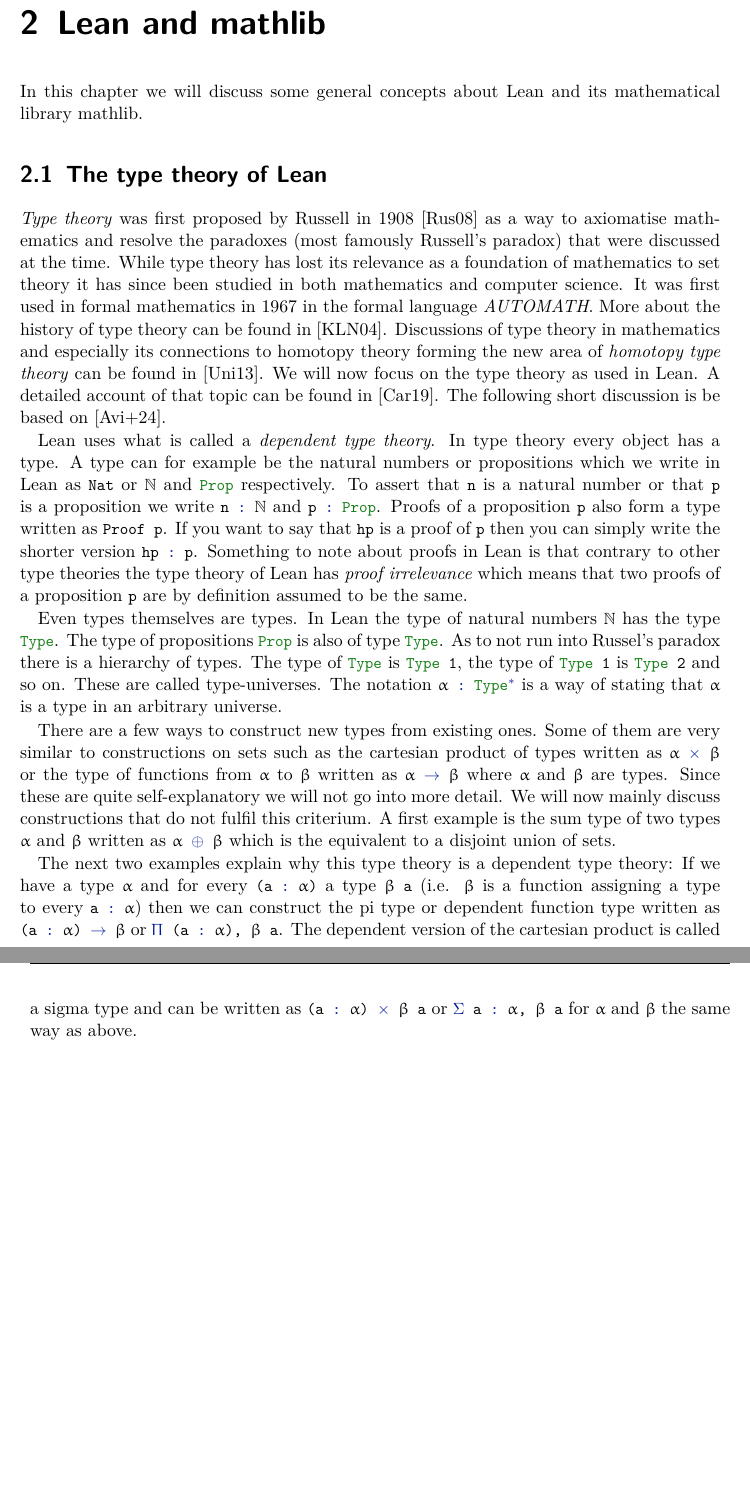
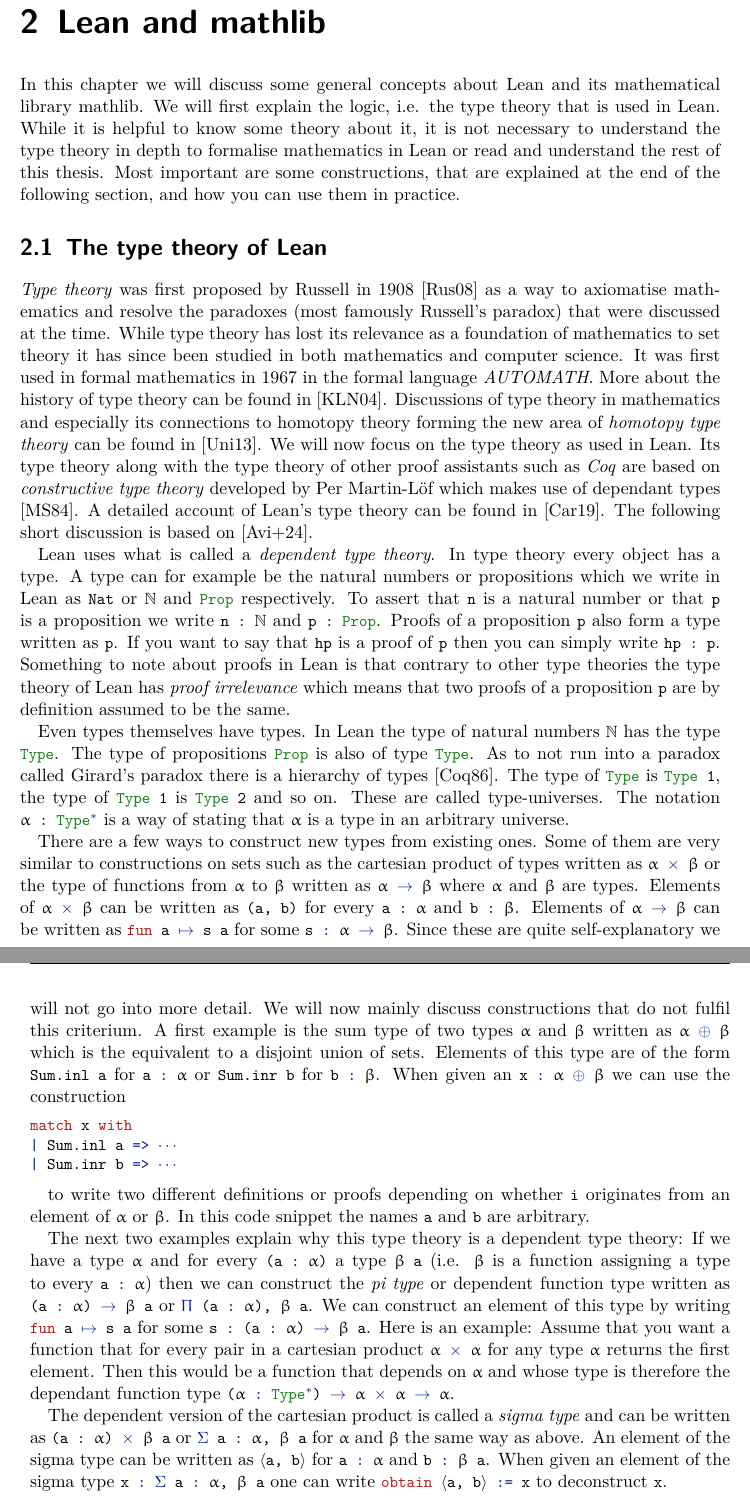
Before and after one commit to scholzhannah/CWComplexes, a LaTeX thesis (Latex/Thesis/thesis.tex, which reads Latex/Thesis/chapter_lean/chapter_lean.tex, Latex/Thesis/chapter_lean/section_type_theory.tex): two parts of pages 27 and 28 of 44, joined at a grey line, cut so that both start at the same text, the shorter picture padded with empty space. Compiled offline with pdfLaTeX.

Commit message:
started incorporating changes suggested by Floris

```diff
--- a/Latex/Thesis/chapter_lean/chapter_lean.tex
+++ b/Latex/Thesis/chapter_lean/chapter_lean.tex
@@ -1,7 +1,9 @@
 \chapter{Lean and mathlib}
 
 In this chapter we will discuss some general concepts about Lean and its mathematical library mathlib.
-
+We will first explain the logic, i.e. the type theory that is used in Lean.
+While it is helpful to know some theory about it, it is not necessary to understand the type theory in depth to formalise mathematics in Lean or read and understand the rest of this thesis.
+Most important are some constructions, that are explained at the end of the following section, and how you can use them in practice.
 
 \input{chapter_lean/section_type_theory.tex}
 
--- a/Latex/Thesis/chapter_lean/section_type_theory.tex
+++ b/Latex/Thesis/chapter_lean/section_type_theory.tex
@@ -7,31 +7,52 @@ It was first used in formal mathematics in 1967 in the formal language \emph{AUT
 More about the history of type theory can be found in \cite{Kamareddine2004}.
 Discussions of type theory in mathematics and especially its connections to homotopy theory forming the new area of \emph{homotopy type theory} can be found in \cite{hottbook}.
 We will now focus on the type theory as used in Lean.
-A detailed account of that topic can be found in \cite{Carneiro2019}.
-The following short discussion is be based on \cite{Avigad2024}.
+Its type theory along with the type theory of other proof assistants such as \emph{Coq} are based on \emph{constructive type theory} developed by Per Martin-Löf which makes use of dependant types \cite{Martin-Löf1984}.
+A detailed account of Lean's type theory can be found in \cite{Carneiro2019}.
+The following short discussion is based on \cite{Avigad2024}.
 
 Lean uses what is called a \emph{dependent type theory}.
 In type theory every object has a type.
 A type can for example be the natural numbers or propositions which we write in Lean as \lstinline{Nat} or \lstinline{ℕ} and \lstinline{Prop} respectively.
 To assert that \lstinline{n} is a natural number or that \lstinline{p} is a proposition we write \lstinline{n : ℕ} and \lstinline{p : Prop}.
-Proofs of a proposition \lstinline{p} also form a type written as \lstinline{Proof p}.
-If you want to say that \lstinline{hp} is a proof of \lstinline{p} then you can simply write the shorter version \lstinline{hp : p}.
+Proofs of a proposition \lstinline{p} also form a type written as \lstinline{p}.
+If you want to say that \lstinline{hp} is a proof of \lstinline{p} then you can simply write \lstinline{hp : p}.
 Something to note about proofs in Lean is that contrary to other type theories the type theory of Lean has \emph{proof irrelevance} which means that two proofs of a proposition \lstinline{p} are by definition assumed to be the same.
 
-Even types themselves are types.
+Even types themselves have types.
 In Lean the type of natural numbers \lstinline{ℕ} has the type \lstinline{Type}.
 The type of propositions \lstinline{Prop} is also of type \lstinline{Type}.
-As to not run into Russel's paradox there is a hierarchy of types.
+As to not run into a paradox called Girard's paradox there is a hierarchy of types \cite{Coquand1986}.
 The type of \lstinline{Type} is \lstinline{Type 1}, the type of \lstinline{Type 1} is \lstinline{Type 2} and so on.
 These are called type-universes.
 The notation \lstinline{α : Type*} is a way of stating that \lstinline{α} is a type in an arbitrary universe.
 
 There are a few ways to construct new types from existing ones.
 Some of them are very similar to constructions on sets such as the cartesian product of types written as \lstinline{α × β} or the type of functions from \lstinline{α} to \lstinline{β} written as \lstinline{α → β} where \lstinline{α} and \lstinline{β} are types.
+Elements of \lstinline{α × β} can be written as \lstinline{(a, b)} for every \lstinline{a : α} and \lstinline{b : β}.
+Elements of \lstinline{α → β} can be written as \lstinline{fun a ↦ s a} for some \lstinline{s : α → β}.
 Since these are quite self-explanatory we will not go into more detail.
 We will now mainly discuss constructions that do not fulfil this criterium.
 A first example is the sum type of two types \lstinline{α} and \lstinline{β} written as \lstinline{α ⊕ β} which is the equivalent to a disjoint union of sets.
+Elements of this type are of the form \lstinline{Sum.inl a} for \lstinline{a : α} or \lstinline{Sum.inr b} for \lstinline{b : β}.
+When given an \lstinline{x : α ⊕ β} we can use the construction
+
+\begin{lstlisting}
+match x with
+| Sum.inl a => ⋯
+| Sum.inr b => ⋯
+\end{lstlisting}
+
+to write two different definitions or proofs depending on whether \lstinline{i} originates from an element of \lstinline{α} or \lstinline{β}.
+In this code snippet the names \lstinline{a} and \lstinline{b} are arbitrary.
 
 The next two examples explain why this type theory is a dependent type theory:
-If we have a type \lstinline{α} and for every \lstinline{(a : α)} a type \lstinline{β a} (i.e. \lstinline{β} is a function assigning a type to every \lstinline{a : α}) then we can construct the pi type or dependent function type written as \lstinline{(a : α) → β} or \lstinline{Π (a : α), β a}.
-The dependent version of the cartesian product is called a sigma type and can be written as \lstinline{(a : α) × β a} or \lstinline{Σ a : α, β a} for \lstinline{α} and \lstinline{β} the same way as above.
+If we have a type \lstinline{α} and for every \lstinline{(a : α)} a type \lstinline{β a} (i.e. \lstinline{β} is a function assigning a type to every \lstinline{a : α}) then we can construct the \emph{pi type} or dependent function type written as \lstinline{(a : α) → β a} or \lstinline{Π (a : α), β a}.
+We can construct an element of this type by writing \lstinline{fun a ↦ s a} for some \lstinline{s : (a : α) → β a}.
+Here is an example:
+Assume that you want a function that for every pair in a cartesian product \lstinline{α × α} for any type \lstinline{α} returns the first element.
+Then this would be a function that depends on \lstinline{α} and whose type is therefore the dependant function type \lstinline{(α : Type*) → α × α → α}.
+
+The dependent version of the cartesian product is called a \emph{sigma type} and can be written as \lstinline{(a : α) × β a} or \lstinline{Σ a : α, β a} for \lstinline{α} and \lstinline{β} the same way as above.
+An element of the sigma type can be written as \lstinline{⟨a, b⟩} for \lstinline{a : α} and \lstinline{b : β a}.
+When given an  element of the sigma type \lstinline{x : Σ a : α, β a} one can write \lstinline{obtain ⟨a, b⟩ := x} to deconstruct \lstinline{x}.
```
Also changed, not shown: Latex/Thesis/chapter_formalisation/section_constructions/miscellaneous_constructions.tex (+1 -1 lines), Latex/Thesis/chapter_formalisation/section_constructions/subcomplexes.tex (+1 -1 lines), Latex/Thesis/chapter_introduction/chapter_introduction.tex (+1 -1 lines), Latex/Thesis/chapter_lean/section_inference.tex (+8 -7 lines), Latex/Thesis/chapter_mathematics/section_constructions/subsection_homeomorph.tex (+1 -1 lines), Latex/Thesis/chapter_mathematics/section_constructions/subsection_product/subsubsection_counterexample.tex (+1 -1 lines), Latex/Thesis/chapter_mathematics/section_constructions/subsection_product/subsubsection_kification.tex (+1 -1 lines), Latex/Thesis/thesis.bib (+15 -0 lines), Latex/Thesis/thesis.pdf.
